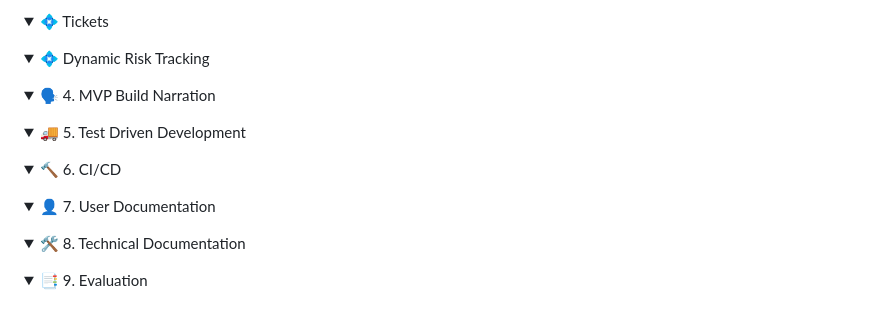
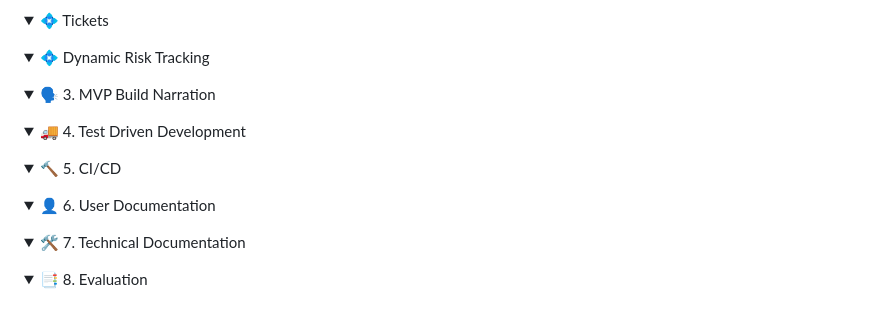
Before and after one commit to UL2663/AE1-Software-Engineering, a Markdown page: README.md, the part around the change. Drawn GitHub-style; folded sections open.

```diff
--- a/README.md
+++ b/README.md
@@ -68,20 +68,20 @@ I directly used the outputs of this analysis (especially the post-its) to influe
     <summary> 💠 Dynamic Risk Tracking </summary> </details>
 </details>
 <details>
-    <summary> 🗣️ 4. MVP Build Narration </summary >
+    <summary> 🗣️ 3. MVP Build Narration </summary >
     </details>
 <details>
-    <summary> 🚚 5. Test Driven Development </summary >
+    <summary> 🚚 4. Test Driven Development </summary >
     </details>
 <details>
-    <summary> 🔨 6. CI/CD </summary >
+    <summary> 🔨 5. CI/CD </summary >
     </details>
 <details>
-    <summary> 👤 7. User Documentation </summary >
+    <summary> 👤 6. User Documentation </summary >
     </details>
 <details>
-    <summary> 🛠️ 8. Technical Documentation </summary >
+    <summary> 🛠️ 7. Technical Documentation </summary >
     </details>
 <details>
-    <summary> 📑 9. Evaluation </summary >
+    <summary> 📑 8. Evaluation </summary >
     </details>
```
